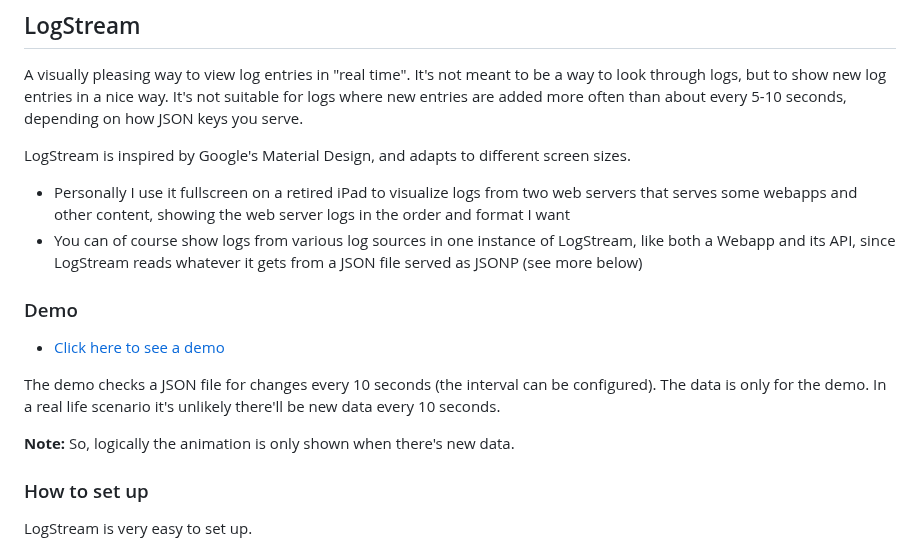
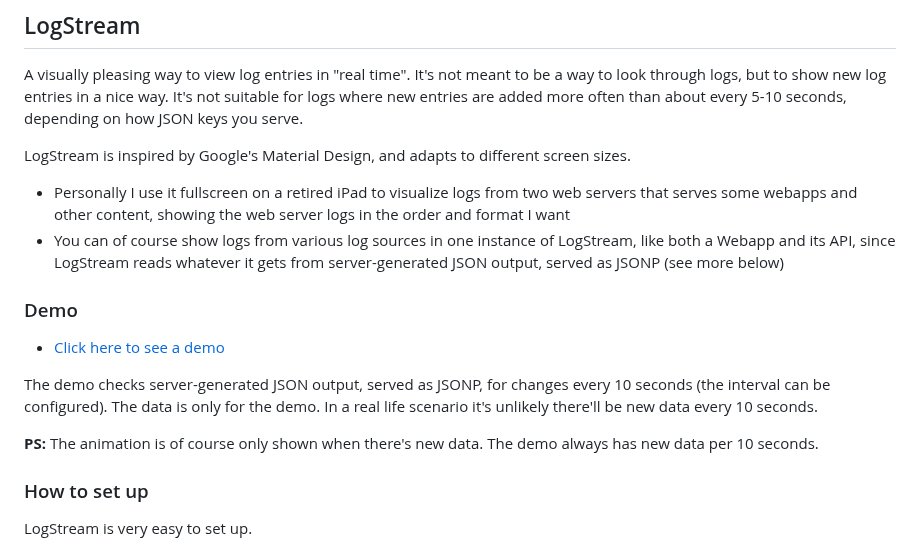
Before and after one commit to olejon/logstream, a Markdown page: README.md, the part around the change. Rendered like a GitHub page.

```diff
--- a/README.md
+++ b/README.md
@@ -5,15 +5,15 @@ A visually pleasing way to view log entries in "real time". It's not meant to be
 LogStream is inspired by Google's Material Design, and adapts to different screen sizes.
 
 * Personally I use it fullscreen on a retired iPad to visualize logs from two web servers that serves some webapps and other content, showing the web server logs in the order and format I want
-* You can of course show logs from various log sources in one instance of LogStream, like both a Webapp and its API, since LogStream reads whatever it gets from a JSON file served as JSONP (see more below)
+* You can of course show logs from various log sources in one instance of LogStream, like both a Webapp and its API, since LogStream reads whatever it gets from server-generated JSON output, served as JSONP (see more below)
 
 ### Demo
 
 * [Click here to see a demo](https://www.olejon.net/code/logstream/app/?stream=https%3A%2F%2Fwww.olejon.net%2Fcode%2Flogstream%2Fstream%2F&interval=10)
 
-The demo checks a JSON file for changes every 10 seconds (the interval can be configured). The data is only for the demo. In a real life scenario it's unlikely there'll be new data every 10 seconds.
+The demo checks server-generated JSON output, served as JSONP, for changes every 10 seconds (the interval can be configured). The data is only for the demo. In a real life scenario it's unlikely there'll be new data every 10 seconds.
 
-**Note:** So, logically the animation is only shown when there's new data.
+**PS:** The animation is of course only shown when there's new data. The demo always has new data per 10 seconds.
 
 ### How to set up
 
```
